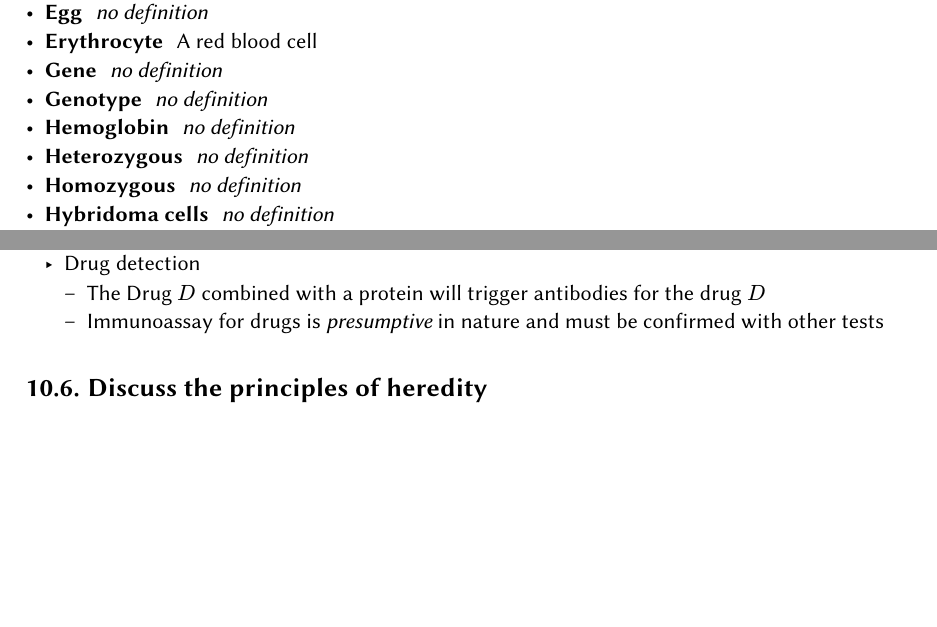
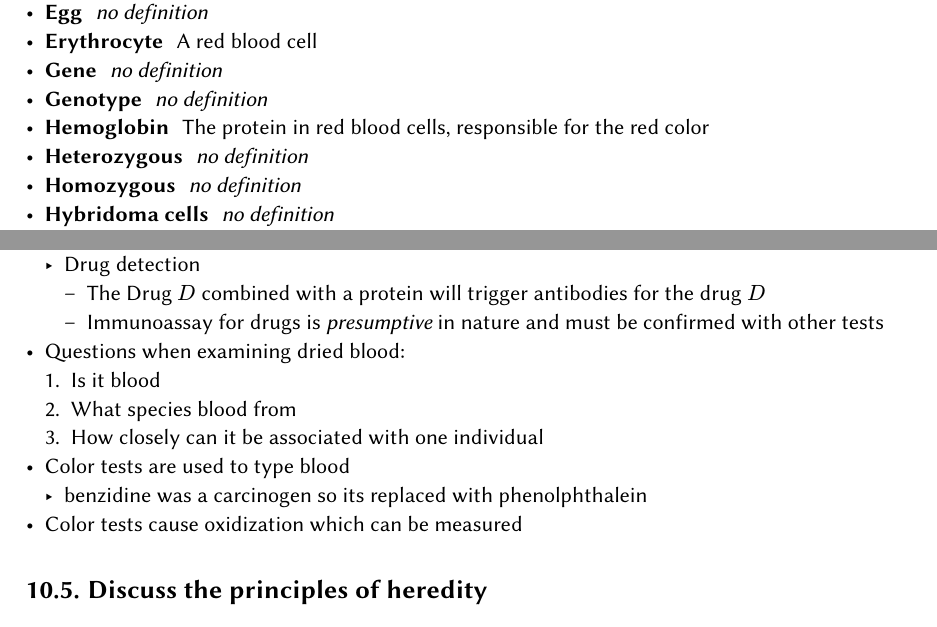
Before and after one commit to BenRaz123/fdu_notes, a Typst document (notes.typ): two parts of pages 27 and 29 of 30, joined at a grey line, cut so that both start at the same text, the shorter picture padded with empty space. Compiled offline with Typst 0.15.

Commit message:
made changes
Signed-off-by: ben <ben.raz@student.winstonprep.edu>

```diff
--- a/notes.typ
+++ b/notes.typ
@@ -1264,7 +1264,7 @@ $ M = product^("lens"_n)_("lens"_0) M_"lens" $ ($M$ = magnification)
 - / Genotype
     : _no definition_
 - / Hemoglobin
-    : _no definition_
+    : The protein in red blood cells, responsible for the red color
 - / Heterozygous
     : _no definition_
 - / Homozygous
@@ -1393,6 +1390,13 @@ $ M = product^("lens"_n)_("lens"_0) M_"lens" $ ($M$ = magnification)
           drug $D$
         - Immunoassay for drugs is _presumptive_ in nature and must be confirmed
           with other tests
+- Questions when examining dried blood:
+    + Is it blood
+    + What species blood from
+    + How closely can it be associated with one individual
+- Color tests are used to type blood
+    - benzidine was a carcinogen so its replaced with phenolphthalein
+- Color tests cause oxidization which can be measured
 
 == Discuss the principles of heredity
 
```
Also changed, not shown: notes.typ (3 more changed lines).
